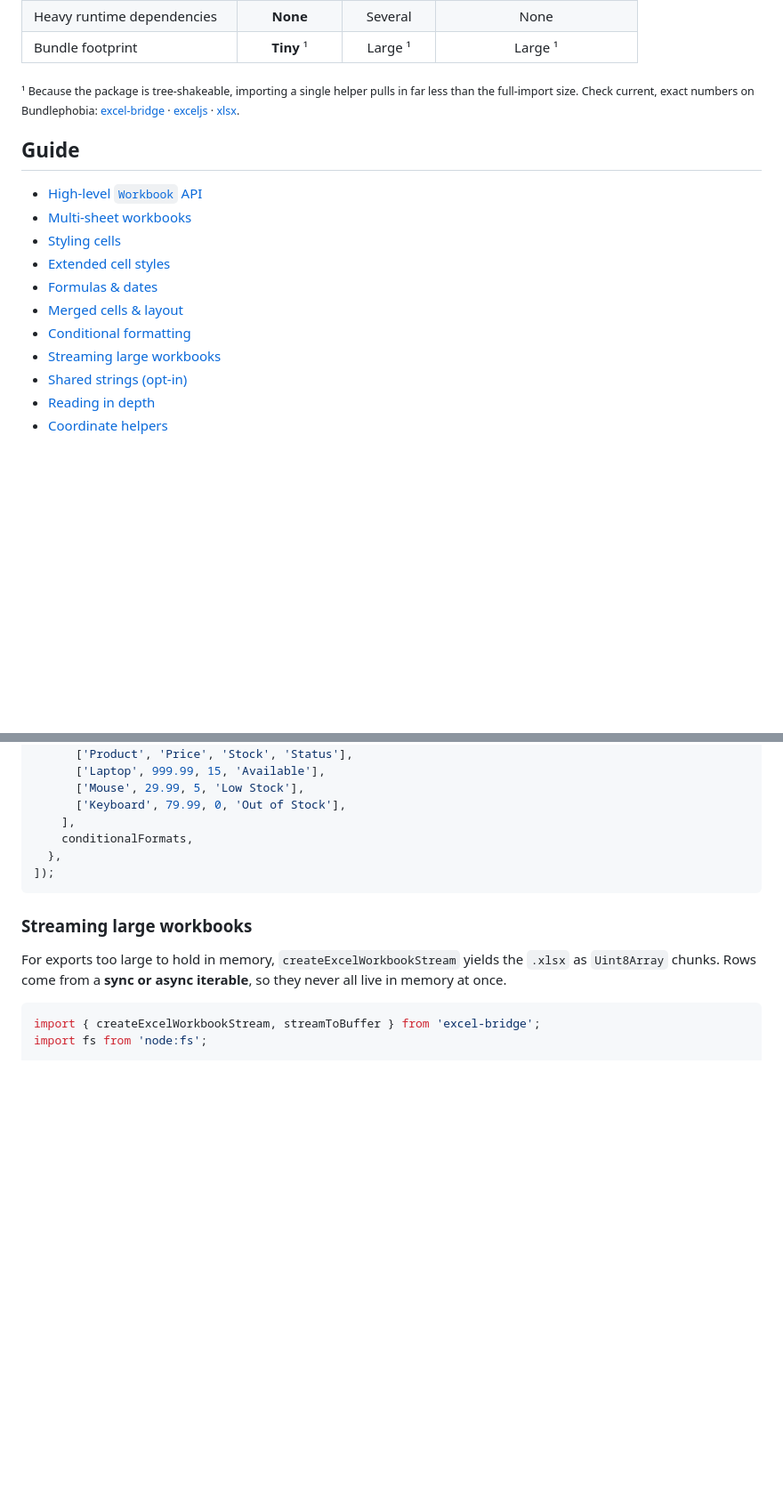
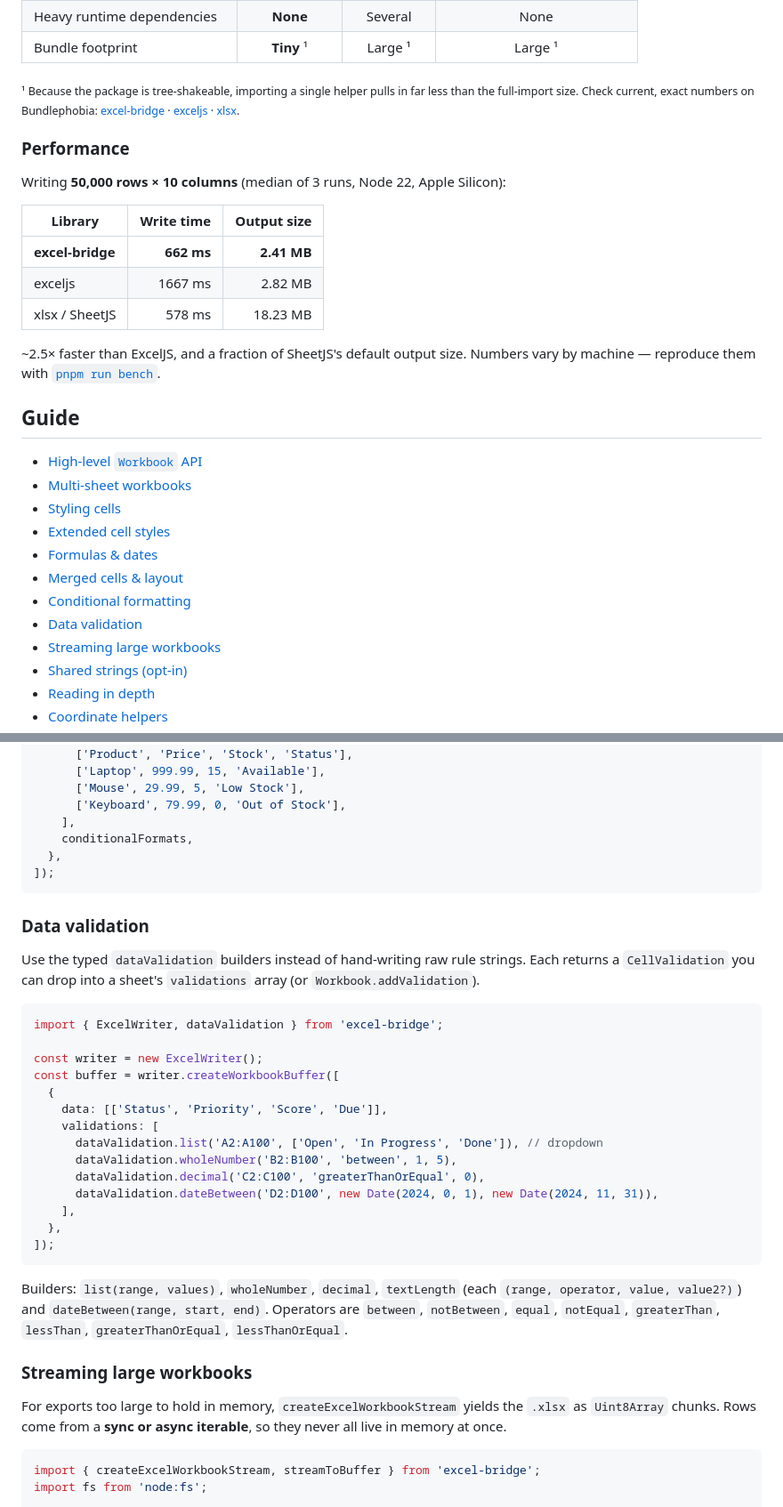
Before and after one commit to KevinArce98/excel-bridge, a Markdown page: README.md, 2 parts joined by grey strips. Shown at 89% size. Rendered like a GitHub page; blank space fills up the shorter version.

Commit message:
docs: document data validation types and benchmarks

````diff
--- a/README.md
+++ b/README.md
@@ -123,6 +123,19 @@ full-import size. Check current, exact numbers on Bundlephobia:
 [excel-bridge](https://bundlephobia.com/package/excel-bridge) ·
 [exceljs](https://bundlephobia.com/package/exceljs) · [xlsx](https://bundlephobia.com/package/xlsx).</sub>
 
+### Performance
+
+Writing **50,000 rows × 10 columns** (median of 3 runs, Node 22, Apple Silicon):
+
+| Library | Write time | Output size |
+| --- | ---: | ---: |
+| **excel-bridge** | **662 ms** | **2.41 MB** |
+| exceljs | 1667 ms | 2.82 MB |
+| xlsx / SheetJS | 578 ms | 18.23 MB |
+
+~2.5× faster than ExcelJS, and a fraction of SheetJS's default output size. Numbers vary by
+machine — reproduce them with [`pnpm run bench`](./benchmarks/README.md).
+
 ## Guide
 
 - [High-level `Workbook` API](#high-level-workbook-api)
@@ -132,6 +145,7 @@ full-import size. Check current, exact numbers on Bundlephobia:
 - [Formulas & dates](#formulas--dates)
 - [Merged cells & layout](#merged-cells--layout)
 - [Conditional formatting](#conditional-formatting)
+- [Data validation](#data-validation)
 - [Streaming large workbooks](#streaming-large-workbooks)
 - [Shared strings (opt-in)](#shared-strings-opt-in)
 - [Reading in depth](#reading-in-depth)
@@ -370,6 +384,33 @@ const buffer = writer.createWorkbookBuffer([
 ]);
 ```
 
+### Data validation
+
+Use the typed `dataValidation` builders instead of hand-writing raw rule strings. Each returns a
+`CellValidation` you can drop into a sheet's `validations` array (or `Workbook.addValidation`).
+
+```typescript
+import { ExcelWriter, dataValidation } from 'excel-bridge';
+
+const writer = new ExcelWriter();
+const buffer = writer.createWorkbookBuffer([
+  {
+    data: [['Status', 'Priority', 'Score', 'Due']],
+    validations: [
+      dataValidation.list('A2:A100', ['Open', 'In Progress', 'Done']), // dropdown
+      dataValidation.wholeNumber('B2:B100', 'between', 1, 5),
+      dataValidation.decimal('C2:C100', 'greaterThanOrEqual', 0),
+      dataValidation.dateBetween('D2:D100', new Date(2024, 0, 1), new Date(2024, 11, 31)),
+    ],
+  },
+]);
+```
+
+Builders: `list(range, values)`, `wholeNumber`, `decimal`, `textLength` (each
+`(range, operator, value, value2?)`) and `dateBetween(range, start, end)`. Operators are
+`between`, `notBetween`, `equal`, `notEqual`, `greaterThan`, `lessThan`, `greaterThanOrEqual`,
+`lessThanOrEqual`.
+
 ### Streaming large workbooks
 
 For exports too large to hold in memory, `createExcelWorkbookStream` yields the `.xlsx` as
````
Also changed, not shown: other parts of README.md (+5 -4 lines).
